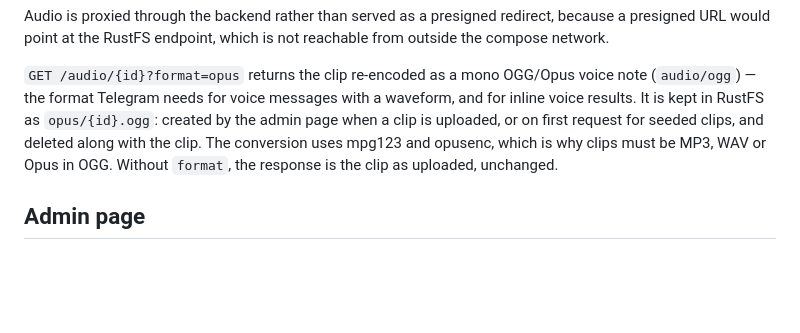
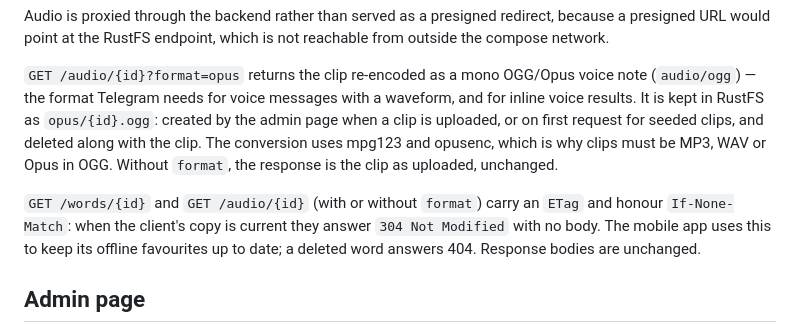
Before and after one commit to vitaskonst/duryssoile, a Markdown page: README.md, the part around the change. Rendered like a GitHub page; blank space fills up the shorter version.

Commit message:
README: document ETags and 304 Not Modified
Co-Authored-By: Claude Opus 5.5 (1M context) <noreply@anthropic.com>
Claude-Session: https://claude.ai/code/session_01TeFDGsL8M4cS6ktS95bPpm

```diff
--- a/README.md
+++ b/README.md
@@ -246,6 +246,12 @@ conversion uses mpg123 and opusenc, which is why clips must be MP3, WAV or
 Opus in OGG. Without `format`, the response is the clip as uploaded,
 unchanged.
 
+`GET /words/{id}` and `GET /audio/{id}` (with or without `format`) carry an
+`ETag` and honour `If-None-Match`: when the client's copy is current they
+answer `304 Not Modified` with no body. The mobile app uses this to keep its
+offline favourites up to date; a deleted word answers 404. Response bodies
+are unchanged.
+
 ## Admin page
 
 `/admin/` — one password (`ADMIN_PASSWORD`), no user table. The session is a
```
